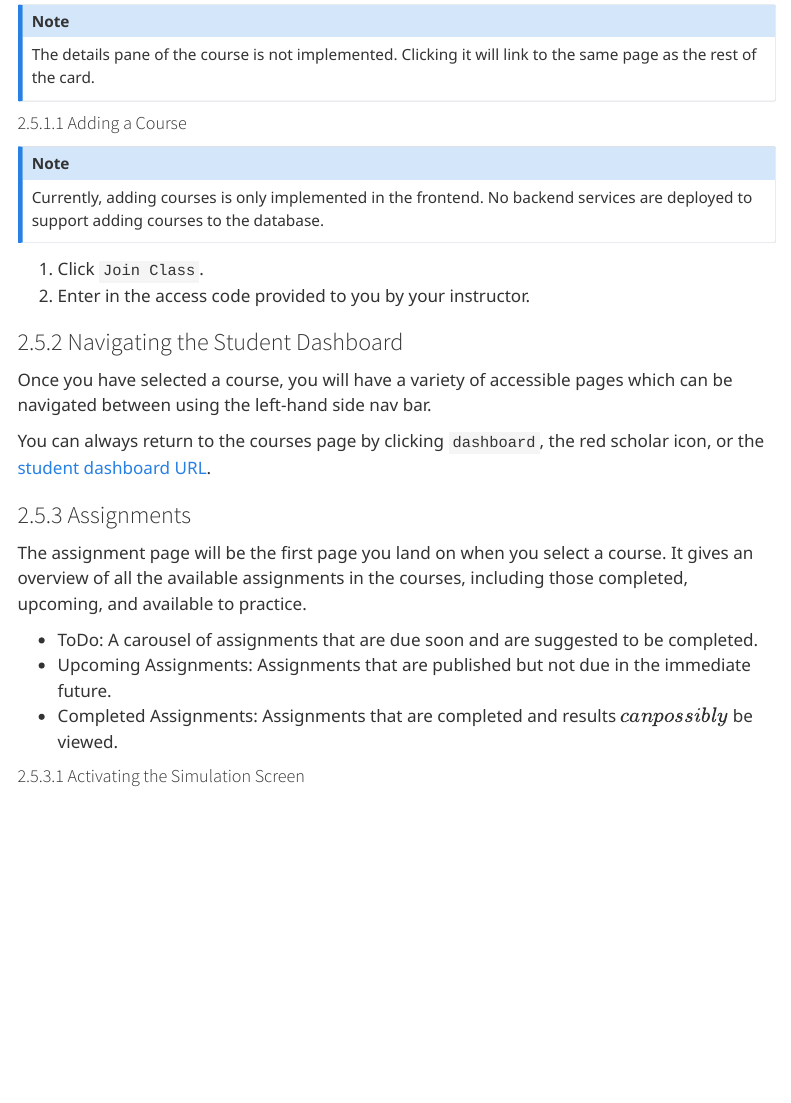
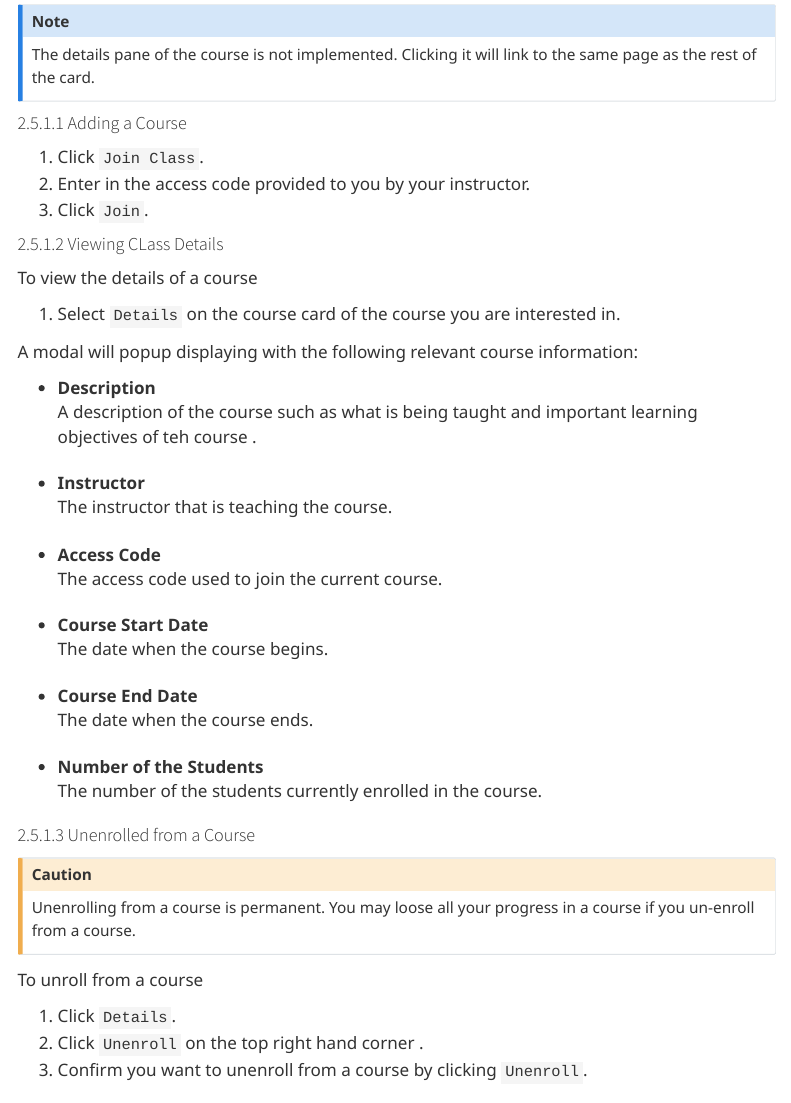
Before and after one commit to CPSECapstone/Vet-Scientia-Website, a Quarto document (src/user_guide/UserGuide.qmd): the page in a window 1100 px wide, from 14850 px down. Rendered offline with R 4.5, knitr and Pandoc in place of Quarto, with nearby package versions; menus at the side of the page are left out.

Commit message:
Updated with new features

```diff
--- a/src/user_guide/UserGuide.qmd
+++ b/src/user_guide/UserGuide.qmd
@@ -600,13 +600,42 @@ The details pane of the course is not implemented. Clicking it will link to the
 
 #### Adding a Course
 
-::: {.callout-note }
+1. Click `Join Class`.
+2. Enter in the access code provided to you by your instructor.
+3. Click `Join`.
 
-Currently, adding courses is only implemented in the frontend. No backend services are deployed to support adding courses to the database.
+#### Viewing CLass Details
+
+To view the details of a course
+
+1. Select `Details` on the course card of the course you are interested in.
+
+A modal will popup displaying with the following relevant course information:
+
+- Description
+: A description of the course such as what is being taught and important learning objectives of teh course .
+- Instructor
+: The instructor that is teaching the course.
+- Access Code
+: The access code used to join the current course.
+- Course Start Date
+: The date when the course begins.
+- Course End Date
+: The date when the course ends.
+- Number of the Students
+: The number of the students currently enrolled in the course.
+
+#### Unenrolled from a Course
+
+::: {.callout-caution}
+Unenrolling from a course is permanent.  You may loose all your progress in a course if you un-enroll from a course.
 :::
 
-1. Click `Join Class`.
-2. Enter in the access code provided to you by your instructor.
+To unroll from a course
+
+1. Click `Details`.
+2. Click `Unenroll` on the top right hand corner .
+3. Confirm you want to unenroll from a course by clicking `Unenroll`.
 
 ### Navigating the Student Dashboard
 
```
Also changed, not shown: 4 other files.
